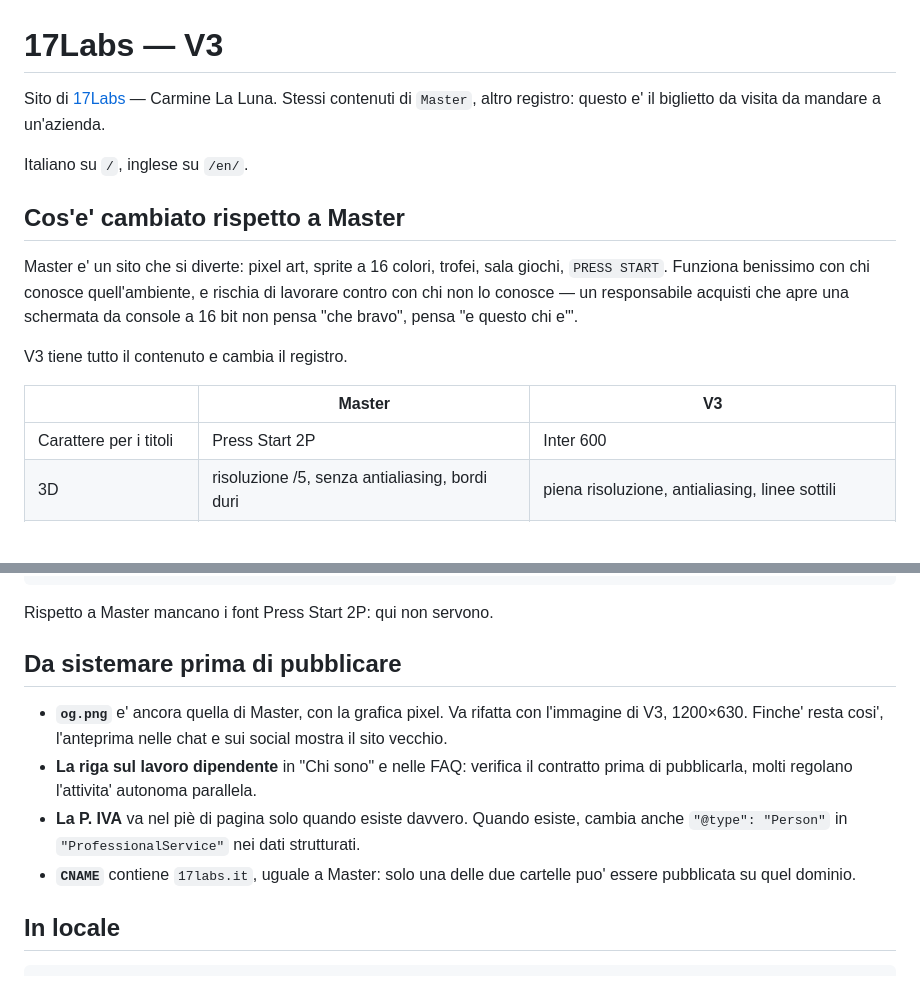
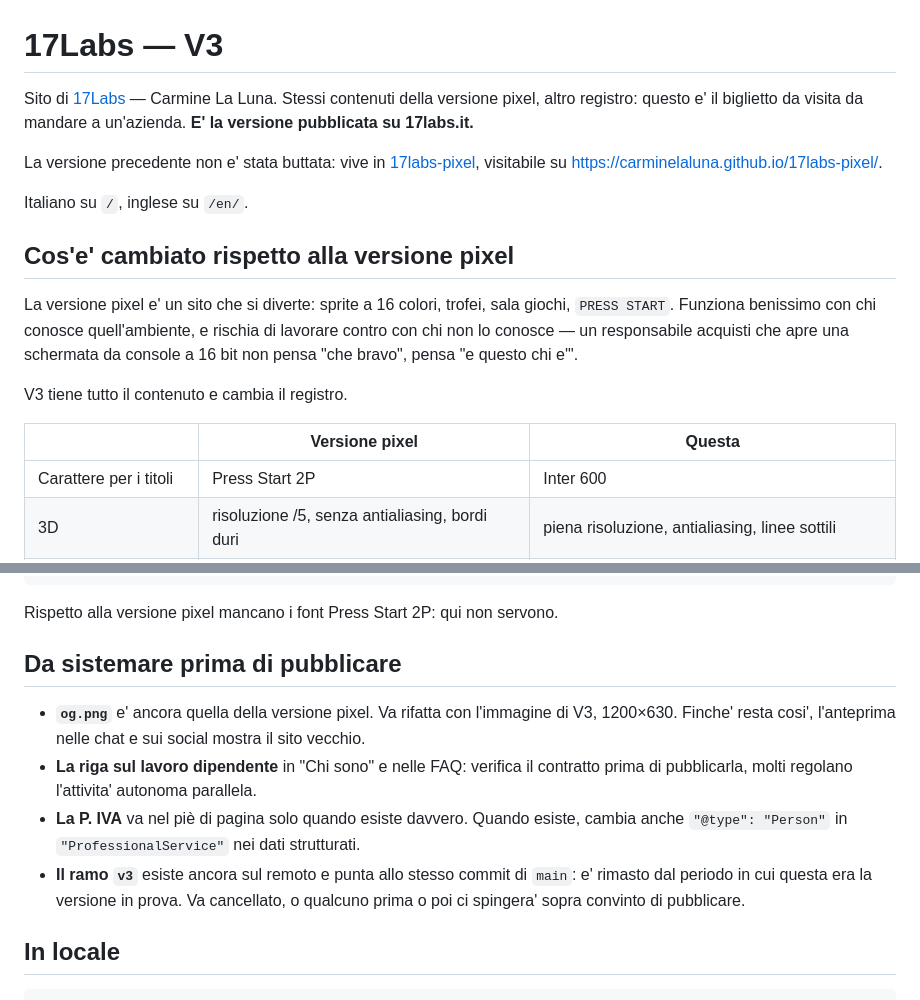
Before and after one commit to carminelaluna/17labs, a Markdown page: README.md, 2 parts joined by grey strips. Drawn GitHub-style; blank space fills up the shorter version.

Commit message:
Aggiorna il README: questa e' la versione online
Da oggi 17labs.it serve questa versione. La precedente non e' stata
buttata: sta nel repository 17labs-pixel, con la sua storia completa
e senza CNAME, visitabile su carminelaluna.github.io/17labs-pixel.

Tolta la nota sul CNAME condiviso, che non ha piu' senso ora che i
due siti stanno in repository diversi, e messa al suo posto quella
sul ramo v3: esiste ancora e punta allo stesso commit di main, quindi
prima o poi qualcuno ci spingera' sopra convinto di pubblicare.

Co-Authored-By: Claude Opus 5 <noreply@anthropic.com>

````diff
--- a/README.md
+++ b/README.md
@@ -1,21 +1,25 @@
 # 17Labs — V3
 
 Sito di [17Labs](https://17labs.it) — Carmine La Luna.
-Stessi contenuti di `Master`, altro registro: questo e' il biglietto da visita da
-mandare a un'azienda.
+Stessi contenuti della versione pixel, altro registro: questo e' il biglietto da
+visita da mandare a un'azienda. **E' la versione pubblicata su 17labs.it.**
+
+La versione precedente non e' stata buttata: vive in
+[17labs-pixel](https://github.com/carminelaluna/17labs-pixel), visitabile su
+<https://carminelaluna.github.io/17labs-pixel/>.
 
 Italiano su `/`, inglese su `/en/`.
 
-## Cos'e' cambiato rispetto a Master
+## Cos'e' cambiato rispetto alla versione pixel
 
-Master e' un sito che si diverte: pixel art, sprite a 16 colori, trofei, sala giochi,
+La versione pixel e' un sito che si diverte: sprite a 16 colori, trofei, sala giochi,
 `PRESS START`. Funziona benissimo con chi conosce quell'ambiente, e rischia di lavorare
 contro con chi non lo conosce — un responsabile acquisti che apre una schermata da
 console a 16 bit non pensa "che bravo", pensa "e questo chi e'".
 
 V3 tiene tutto il contenuto e cambia il registro.
 
-| | Master | V3 |
+| | Versione pixel | Questa |
 |---|---|---|
 | Carattere per i titoli | Press Start 2P | Inter 600 |
 | 3D | risoluzione /5, senza antialiasing, bordi duri | piena risoluzione, antialiasing, linee sottili |
@@ -91,19 +95,20 @@ assets/
   three.module.js   libreria, ospitata in proprio
 ```
 
-Rispetto a Master mancano i font Press Start 2P: qui non servono.
+Rispetto alla versione pixel mancano i font Press Start 2P: qui non servono.
 
 ## Da sistemare prima di pubblicare
 
-- **`og.png`** e' ancora quella di Master, con la grafica pixel. Va rifatta con l'immagine
+- **`og.png`** e' ancora quella della versione pixel. Va rifatta con l'immagine
   di V3, 1200×630. Finche' resta cosi', l'anteprima nelle chat e sui social mostra il
   sito vecchio.
 - **La riga sul lavoro dipendente** in "Chi sono" e nelle FAQ: verifica il contratto prima
   di pubblicarla, molti regolano l'attivita' autonoma parallela.
 - **La P. IVA** va nel piè di pagina solo quando esiste davvero. Quando esiste, cambia
   anche `"@type": "Person"` in `"ProfessionalService"` nei dati strutturati.
-- **`CNAME`** contiene `17labs.it`, uguale a Master: solo una delle due cartelle puo'
-  essere pubblicata su quel dominio.
+- **Il ramo `v3`** esiste ancora sul remoto e punta allo stesso commit di `main`:
+  e' rimasto dal periodo in cui questa era la versione in prova. Va cancellato, o
+  qualcuno prima o poi ci spingera' sopra convinto di pubblicare.
 
 ## In locale
 
````
